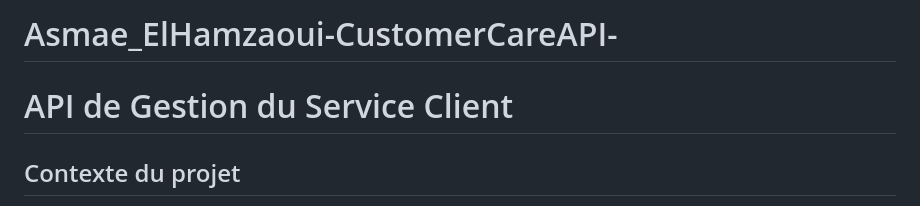
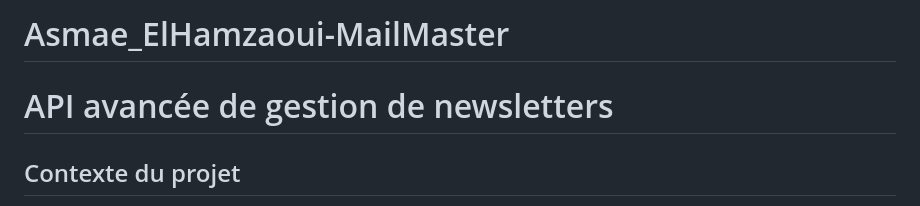
Before and after one commit to Youcode-Classe-E-2024-2025/Asmae_ElHamzaoui-MailMaster, a Markdown page: README.md, the part around the change. Rendered like a GitHub page.

Commit message:
modification de fichier README.md

```diff
--- a/README.md
+++ b/README.md
@@ -1,6 +1,6 @@
-# Asmae_ElHamzaoui-CustomerCareAPI-
+# Asmae_ElHamzaoui-MailMaster
 
-# API de Gestion du Service Client
+# API avancée de gestion de newsletters
 
 
 ## Contexte du projet
```
